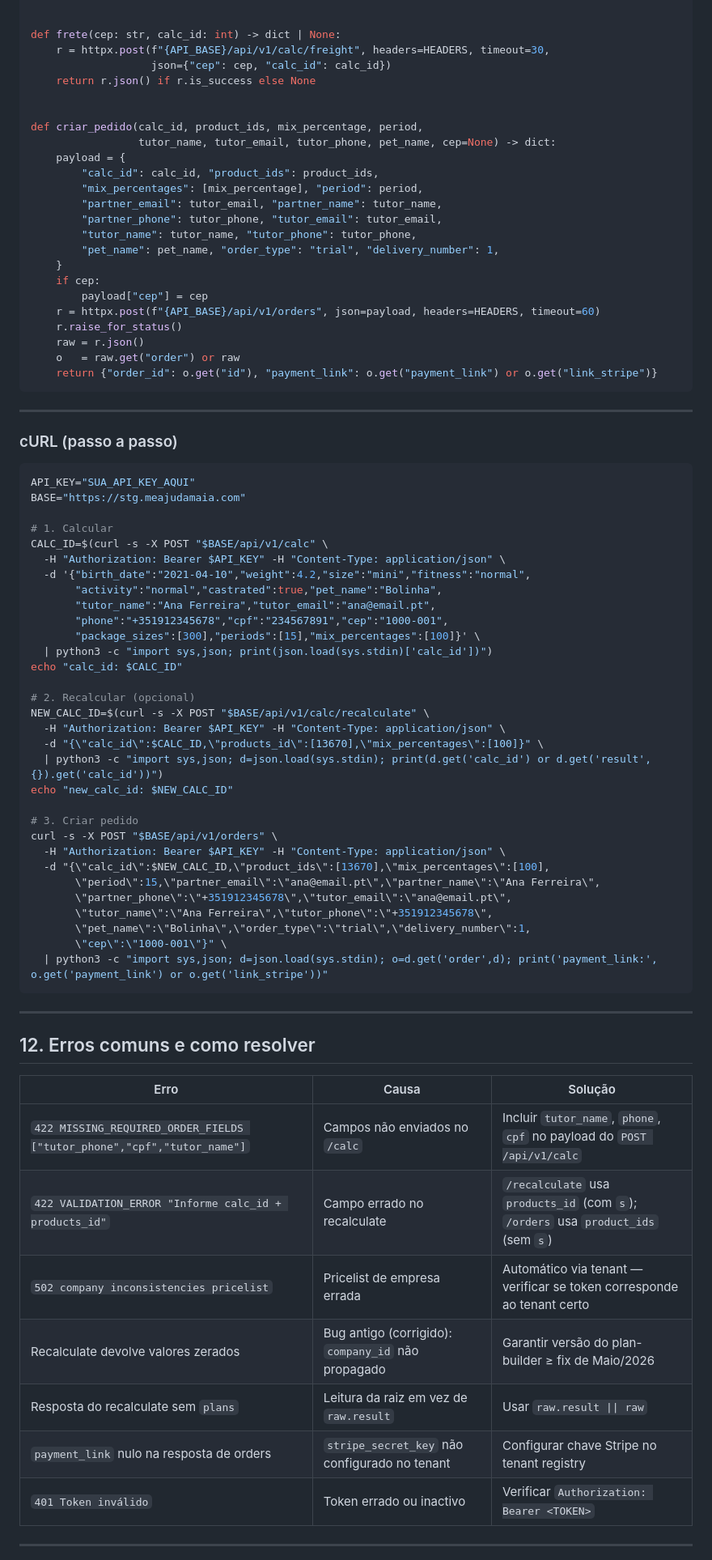
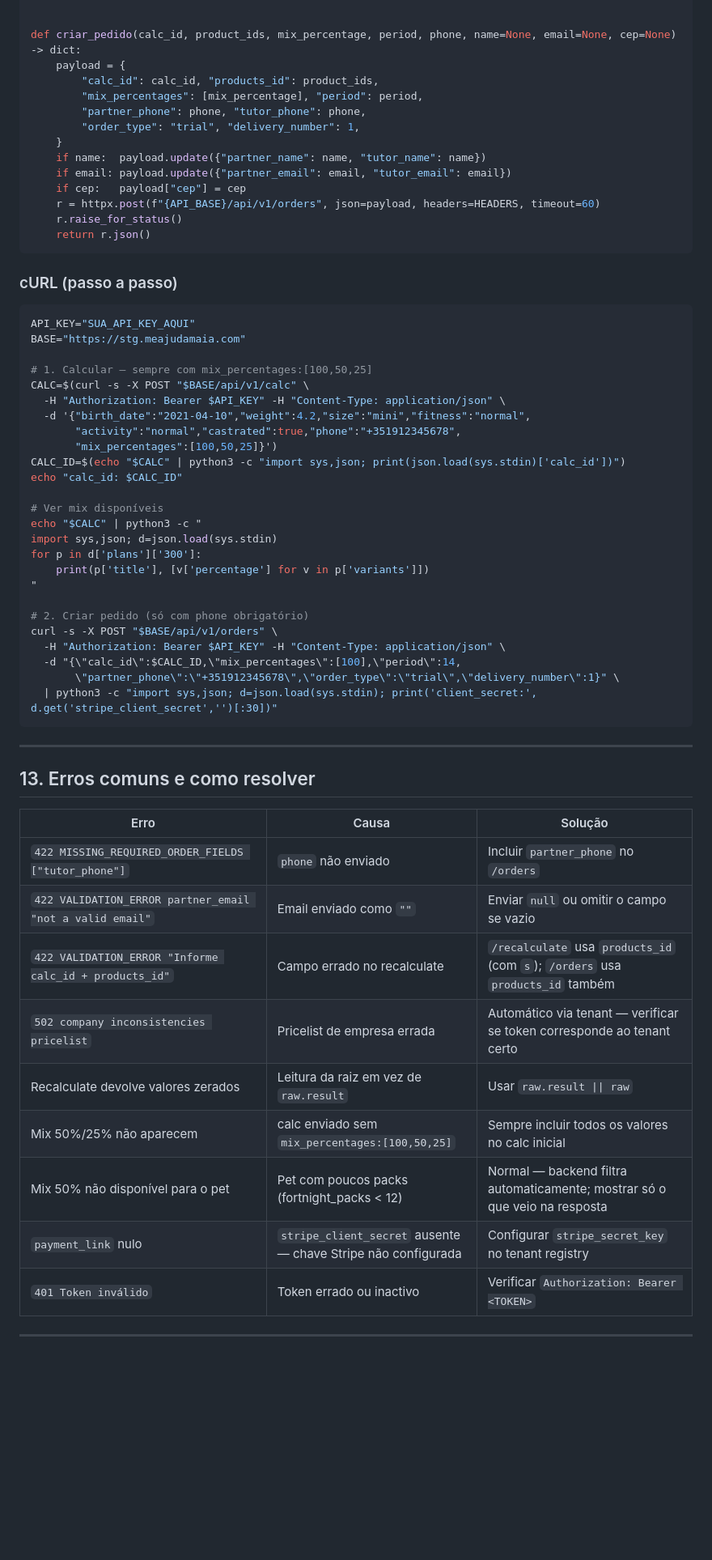
Before and after one commit to wrspet/aquinta-pt-demo, a Markdown page: README.md, the part around one of its changes. Shown at 81% size. Rendered like a GitHub page; blank space fills up the shorter version.

````diff
--- a/README.md
+++ b/README.md
@@ -643,31 +593,19 @@ def recalcular(calc_id: int, product_ids: list, mix_percentage: int = 100) -> di
 
 
-def frete(cep: str, calc_id: int) -> dict | None:
-    r = httpx.post(f"{API_BASE}/api/v1/calc/freight", headers=HEADERS, timeout=30,
-                   json={"cep": cep, "calc_id": calc_id})
-    return r.json() if r.is_success else None
-
-
-def criar_pedido(calc_id, product_ids, mix_percentage, period,
-                 tutor_name, tutor_email, tutor_phone, pet_name, cep=None) -> dict:
+def criar_pedido(calc_id, product_ids, mix_percentage, period, phone, name=None, email=None, cep=None) -> dict:
     payload = {
-        "calc_id": calc_id, "product_ids": product_ids,
+        "calc_id": calc_id, "products_id": product_ids,
         "mix_percentages": [mix_percentage], "period": period,
-        "partner_email": tutor_email, "partner_name": tutor_name,
-        "partner_phone": tutor_phone, "tutor_email": tutor_email,
-        "tutor_name": tutor_name, "tutor_phone": tutor_phone,
-        "pet_name": pet_name, "order_type": "trial", "delivery_number": 1,
+        "partner_phone": phone, "tutor_phone": phone,
+        "order_type": "trial", "delivery_number": 1,
     }
-    if cep:
-        payload["cep"] = cep
+    if name:  payload.update({"partner_name": name, "tutor_name": name})
+    if email: payload.update({"partner_email": email, "tutor_email": email})
+    if cep:   payload["cep"] = cep
     r = httpx.post(f"{API_BASE}/api/v1/orders", json=payload, headers=HEADERS, timeout=60)
     r.raise_for_status()
-    raw = r.json()
-    o   = raw.get("order") or raw
-    return {"order_id": o.get("id"), "payment_link": o.get("payment_link") or o.get("link_stripe")}
+    return r.json()
 ```
-
----
 
 ### cURL (passo a passo)
 
@@ -675,48 +613,44 @@ def criar_pedido(calc_id, product_ids, mix_percentage, period,
 API_KEY="SUA_API_KEY_AQUI"
 BASE="https://stg.meajudamaia.com"
 
-# 1. Calcular
-CALC_ID=$(curl -s -X POST "$BASE/api/v1/calc" \
+# 1. Calcular — sempre com mix_percentages:[100,50,25]
+CALC=$(curl -s -X POST "$BASE/api/v1/calc" \
   -H "Authorization: Bearer $API_KEY" -H "Content-Type: application/json" \
   -d '{"birth_date":"2021-04-10","weight":4.2,"size":"mini","fitness":"normal",
-       "activity":"normal","castrated":true,"pet_name":"Bolinha",
-       "tutor_name":"Ana Ferreira","tutor_email":"ana@email.pt",
-       "phone":"+351912345678","cpf":"234567891","cep":"1000-001",
-       "package_sizes":[300],"periods":[15],"mix_percentages":[100]}' \
-  | python3 -c "import sys,json; print(json.load(sys.stdin)['calc_id'])")
+       "activity":"normal","castrated":true,"phone":"+351912345678",
+       "mix_percentages":[100,50,25]}')
+CALC_ID=$(echo "$CALC" | python3 -c "import sys,json; print(json.load(sys.stdin)['calc_id'])")
 echo "calc_id: $CALC_ID"
 
-# 2. Recalcular (opcional)
-NEW_CALC_ID=$(curl -s -X POST "$BASE/api/v1/calc/recalculate" \
-  -H "Authorization: Bearer $API_KEY" -H "Content-Type: application/json" \
-  -d "{\"calc_id\":$CALC_ID,\"products_id\":[13670],\"mix_percentages\":[100]}" \
-  | python3 -c "import sys,json; d=json.load(sys.stdin); print(d.get('calc_id') or d.get('result',{}).get('calc_id'))")
-echo "new_calc_id: $NEW_CALC_ID"
+# Ver mix disponíveis
+echo "$CALC" | python3 -c "
+import sys,json; d=json.load(sys.stdin)
+for p in d['plans']['300']:
+    print(p['title'], [v['percentage'] for v in p['variants']])
+"
 
-# 3. Criar pedido
+# 2. Criar pedido (só com phone obrigatório)
 curl -s -X POST "$BASE/api/v1/orders" \
   -H "Authorization: Bearer $API_KEY" -H "Content-Type: application/json" \
-  -d "{\"calc_id\":$NEW_CALC_ID,\"product_ids\":[13670],\"mix_percentages\":[100],
-       \"period\":15,\"partner_email\":\"ana@email.pt\",\"partner_name\":\"Ana Ferreira\",
-       \"partner_phone\":\"+351912345678\",\"tutor_email\":\"ana@email.pt\",
-       \"tutor_name\":\"Ana Ferreira\",\"tutor_phone\":\"+351912345678\",
-       \"pet_name\":\"Bolinha\",\"order_type\":\"trial\",\"delivery_number\":1,
-       \"cep\":\"1000-001\"}" \
-  | python3 -c "import sys,json; d=json.load(sys.stdin); o=d.get('order',d); print('payment_link:', o.get('payment_link') or o.get('link_stripe'))"
+  -d "{\"calc_id\":$CALC_ID,\"mix_percentages\":[100],\"period\":14,
+       \"partner_phone\":\"+351912345678\",\"order_type\":\"trial\",\"delivery_number\":1}" \
+  | python3 -c "import sys,json; d=json.load(sys.stdin); print('client_secret:', d.get('stripe_client_secret','')[:30])"
 ```
 
 ---
 
-## 12. Erros comuns e como resolver
+## 13. Erros comuns e como resolver
 
 | Erro | Causa | Solução |
 |---|---|---|
-| `422 MISSING_REQUIRED_ORDER_FIELDS ["tutor_phone","cpf","tutor_name"]` | Campos não enviados no `/calc` | Incluir `tutor_name`, `phone`, `cpf` no payload do `POST /api/v1/calc` |
-| `422 VALIDATION_ERROR "Informe calc_id + products_id"` | Campo errado no recalculate | `/recalculate` usa `products_id` (com `s`); `/orders` usa `product_ids` (sem `s`) |
+| `422 MISSING_REQUIRED_ORDER_FIELDS ["tutor_phone"]` | `phone` não enviado | Incluir `partner_phone` no `/orders` |
+| `422 VALIDATION_ERROR partner_email "not a valid email"` | Email enviado como `""` | Enviar `null` ou omitir o campo se vazio |
+| `422 VALIDATION_ERROR "Informe calc_id + products_id"` | Campo errado no recalculate | `/recalculate` usa `products_id` (com `s`); `/orders` usa `products_id` também |
 | `502 company inconsistencies pricelist` | Pricelist de empresa errada | Automático via tenant — verificar se token corresponde ao tenant certo |
-| Recalculate devolve valores zerados | Bug antigo (corrigido): `company_id` não propagado | Garantir versão do plan-builder ≥ fix de Maio/2026 |
-| Resposta do recalculate sem `plans` | Leitura da raiz em vez de `raw.result` | Usar `raw.result \|\| raw` |
-| `payment_link` nulo na resposta de orders | `stripe_secret_key` não configurado no tenant | Configurar chave Stripe no tenant registry |
+| Recalculate devolve valores zerados | Leitura da raiz em vez de `raw.result` | Usar `raw.result \|\| raw` |
+| Mix 50%/25% não aparecem | calc enviado sem `mix_percentages:[100,50,25]` | Sempre incluir todos os valores no calc inicial |
+| Mix 50% não disponível para o pet | Pet com poucos packs (fortnight_packs < 12) | Normal — backend filtra automaticamente; mostrar só o que veio na resposta |
+| `payment_link` nulo | `stripe_client_secret` ausente — chave Stripe não configurada | Configurar `stripe_secret_key` no tenant registry |
 | `401 Token inválido` | Token errado ou inactivo | Verificar `Authorization: Bearer <TOKEN>` |
 
 ---
````
Also changed, not shown: other parts of README.md (+307 -353 lines).
